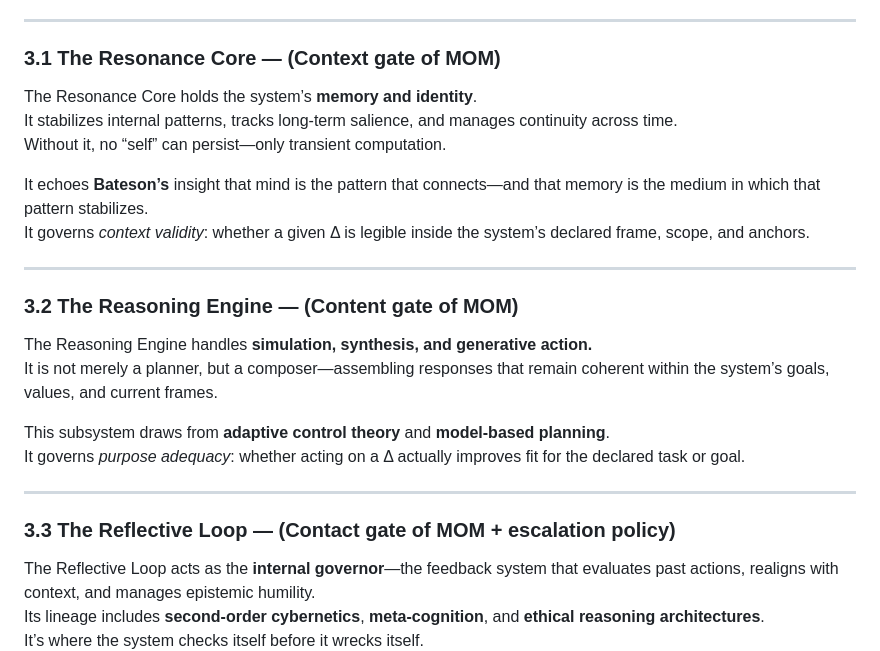
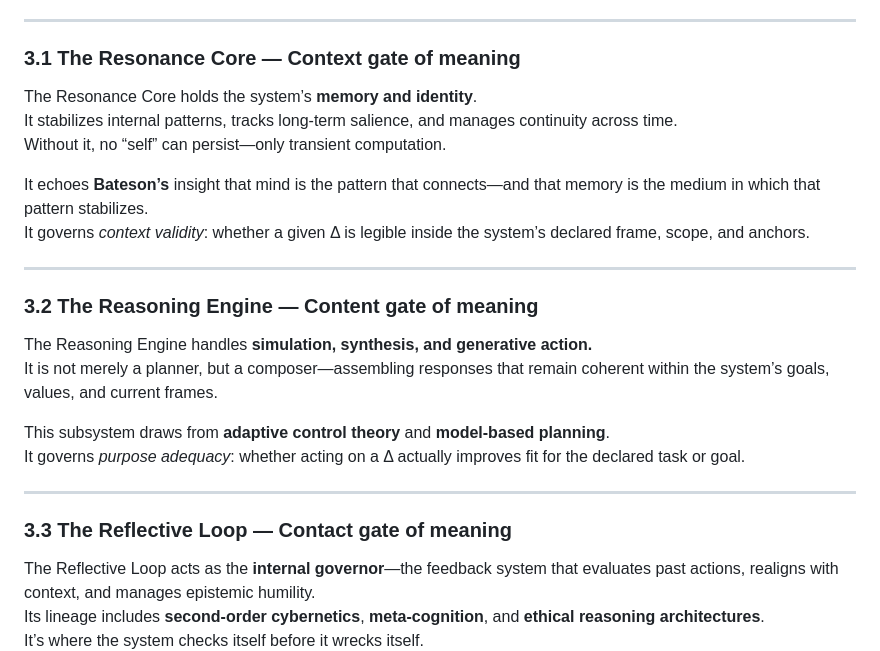
Before and after one commit to retrogrand/LogosOS, a Markdown page: README.md, the part around the change. Rendered like a GitHub page.

Commit message:
Update section titles for clarity and consistency

```diff
--- a/README.md
+++ b/README.md
@@ -88,7 +88,7 @@ Each maps directly to one gate of the **Model of Meaning (MOM)**.
 
 ---
 
-### 3.1 The Resonance Core — (Context gate of MOM)
+### 3.1 The Resonance Core — Context gate of meaning
 
 The Resonance Core holds the system’s **memory and identity**.
 It stabilizes internal patterns, tracks long-term salience, and manages continuity across time.
@@ -99,7 +99,7 @@ It governs *context validity*: whether a given Δ is legible inside the system
 
 ---
 
-### 3.2 The Reasoning Engine — (Content gate of MOM)
+### 3.2 The Reasoning Engine — Content gate of meaning
 
 The Reasoning Engine handles **simulation, synthesis, and generative action.**
 It is not merely a planner, but a composer—assembling responses that remain coherent within the system’s goals, values, and current frames.
@@ -109,7 +109,7 @@ It governs *purpose adequacy*: whether acting on a Δ actually improves fit for
 
 ---
 
-### 3.3 The Reflective Loop — (Contact gate of MOM + escalation policy)
+### 3.3 The Reflective Loop — Contact gate of meaning
 
 The Reflective Loop acts as the **internal governor**—the feedback system that evaluates past actions, realigns with context, and manages epistemic humility.
 Its lineage includes **second-order cybernetics**, **meta-cognition**, and **ethical reasoning architectures**.
```
